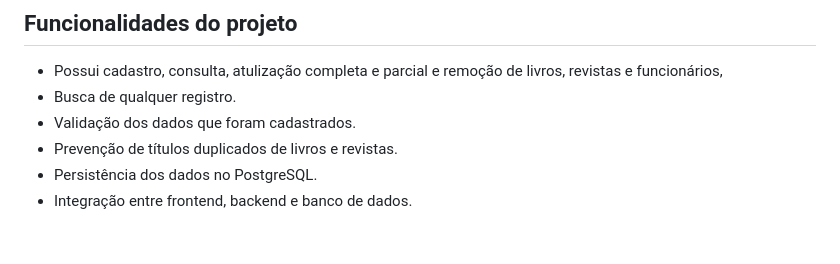
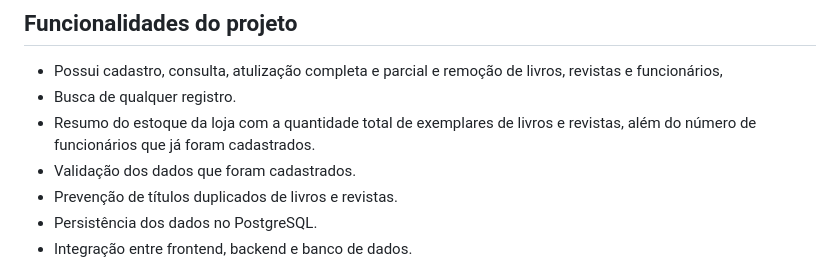
Before and after one commit to lara-conte-gomes/Sistemas_Distribuidos_2026_2, a Markdown page: README.md, the part around the change. Rendered like a GitHub page; blank space fills up the shorter version.

Commit message:
feat: adição da logo do site, correção da contagem de livros e revistas e atualização do README

```diff
--- a/README.md
+++ b/README.md
@@ -13,6 +13,7 @@ Esta aplicação tem como propósito auxiliar donos de livrarias e sebos no gere
 
 - Possui cadastro, consulta, atulização completa e parcial e remoção de livros, revistas e funcionários,
 - Busca de qualquer registro.
+- Resumo do estoque da loja com a quantidade total de exemplares de livros e revistas, além do número de funcionários que já foram cadastrados.
 - Validação dos dados que foram cadastrados.
 - Prevenção de títulos duplicados de livros e revistas.
 - Persistência dos dados no PostgreSQL.
```
Also changed, not shown: frontend/image/Logo_BookStore.jpg (added), 2 other files.
